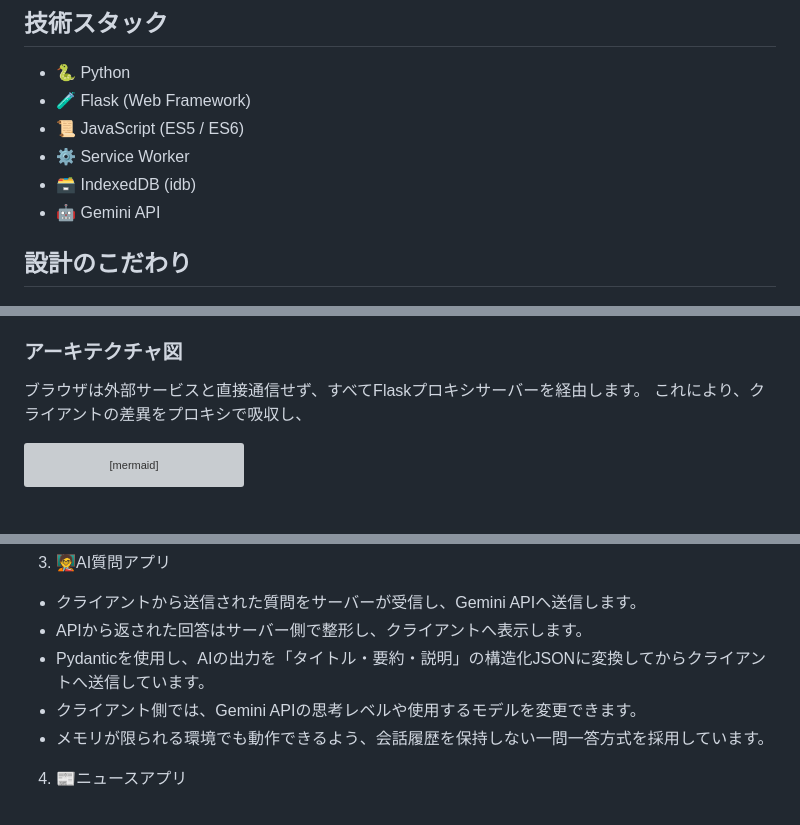
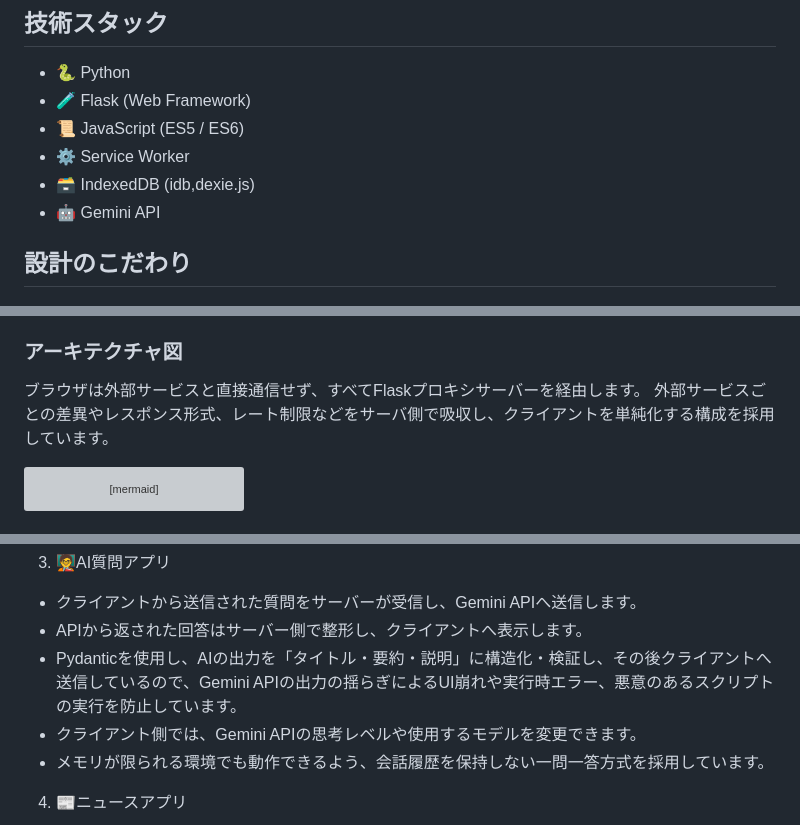
Before and after one commit to woials/flask-proxy, a Markdown page: README.md, 3 parts joined by grey strips. Rendered like a GitHub page; grey boxes are pictures that could not be loaded.

Commit message:
表現を微調整

````diff
--- a/README.md
+++ b/README.md
@@ -6,7 +6,7 @@
 - 🧪 Flask (Web Framework)
 - 📜 JavaScript (ES5 / ES6)
 - ⚙️ Service Worker
-- 🗃️ IndexedDB (idb)
+- 🗃️ IndexedDB (idb,dexie.js)
 - 🤖 Gemini API
 
 ## 設計のこだわり
@@ -35,7 +35,7 @@ NTT東日本によると、能登半島地震での通信断絶について次
 - 🏝️ オフラインでも保存しているデータを確認できること
 ### アーキテクチャ図
 ブラウザは外部サービスと直接通信せず、すべてFlaskプロキシサーバーを経由します。
-これにより、クライアントの差異をプロキシで吸収し、
+外部サービスごとの差異やレスポンス形式、レート制限などをサーバ側で吸収し、クライアントを単純化する構成を採用しています。
 ```mermaid
 graph TD
 Browser --> FlaskProxy
@@ -66,7 +66,7 @@ FlaskProxy --> Yahooニュース
 3. 🧑‍🏫AI質問アプリ<br>
 - クライアントから送信された質問をサーバーが受信し、Gemini APIへ送信します。
 - APIから返された回答はサーバー側で整形し、クライアントへ表示します。
-- Pydanticを使用し、AIの出力を「タイトル・要約・説明」の構造化JSONに変換してからクライアントへ送信しています。
+- Pydanticを使用し、AIの出力を「タイトル・要約・説明」に構造化・検証し、その後クライアントへ送信しているので、Gemini APIの出力の揺らぎによるUI崩れや実行時エラー、悪意のあるスクリプトの実行を防止しています。
 - クライアント側では、Gemini APIの思考レベルや使用するモデルを変更できます。
 - メモリが限られる環境でも動作できるよう、会話履歴を保持しない一問一答方式を採用しています。
 4. 📰ニュースアプリ<br>
````
